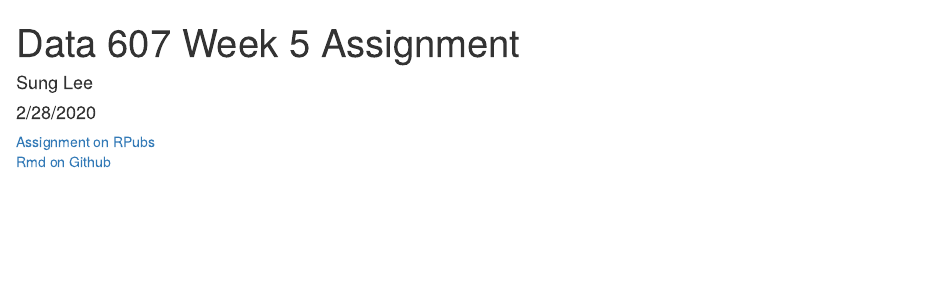
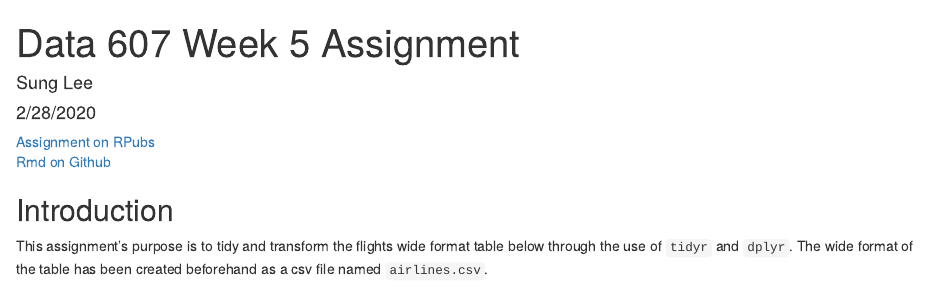
Before and after one commit to logicalschema/DATA607, an R Markdown document (week5/SungLee-Week5.Rmd): the page in a window 1100 px wide, from its top. Rendered offline with R 4.5, knitr and Pandoc, with nearby package versions.

Commit message:
Added image and introduction

````diff
--- a/week5/SungLee-Week5.Rmd
+++ b/week5/SungLee-Week5.Rmd
@@ -10,3 +10,15 @@ output:
 [Assignment on RPubs](https://rpubs.com/logicalschema/data607_week5 "Sung's Week 5 Assignment Rpubs")
 <br>
 [Rmd on Github](https://github.com/logicalschema/DATA607/blob/master/week5/SungLee-Week5.Rmd "Sung's Week 5 Assignment Github")
+
+## Introduction
+This assignment's purpose is to tidy and transform the flights wide format table below through the use of `tidyr` and `dplyr`. The wide format of the table has been created beforehand as a csv file named `airlines.csv`.
+
+
+
+
+
+
+```{r}
+
+```
````
Also changed, not shown: week5/SungLee-Week5.html, week5/flights.png (added).
